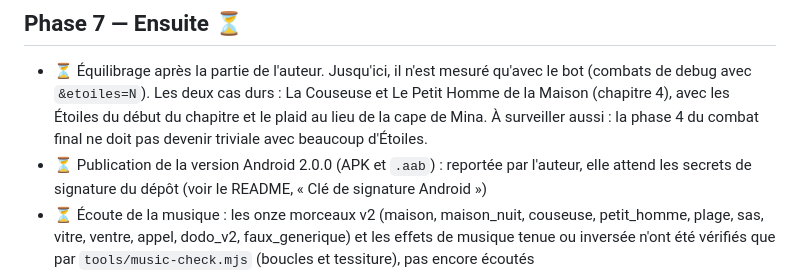
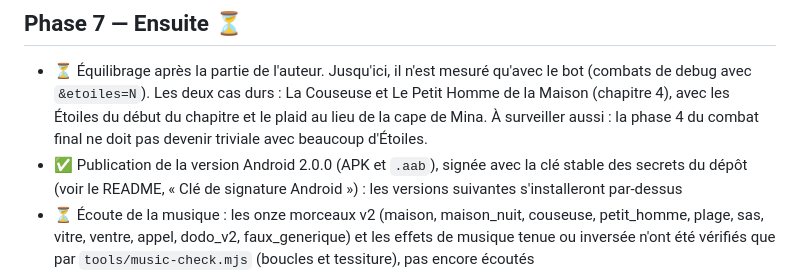
Before and after one commit to Yato-350/Veilleuse, a Markdown page: docs/ROADMAP.md, the part around the change. Drawn GitHub-style.

```diff
--- a/docs/ROADMAP.md
+++ b/docs/ROADMAP.md
@@ -72,8 +72,8 @@ production au § 7). Durée : 3 h 30 à 4 h 30.
   `&etoiles=N`). Les deux cas durs : La Couseuse et Le Petit Homme de la Maison (chapitre 4), avec les Étoiles du
   début du chapitre et le plaid au lieu de la cape de Mina. À surveiller aussi : la phase 4 du combat final ne doit pas
   devenir triviale avec beaucoup d'Étoiles.
-- ⏳ Publication de la version Android 2.0.0 (APK et `.aab`) : reportée par l'auteur, elle attend les secrets de
-  signature du dépôt (voir le README, « Clé de signature Android »)
+- ✅ Publication de la version Android 2.0.0 (APK et `.aab`), signée avec la clé stable des secrets du dépôt (voir
+  le README, « Clé de signature Android ») : les versions suivantes s'installeront par-dessus
 - ⏳ Écoute de la musique : les onze morceaux v2 (maison, maison_nuit, couseuse, petit_homme, plage, sas, vitre,
   ventre, appel, dodo_v2, faux_generique) et les effets de musique tenue ou inversée n'ont été vérifiés que par
   `tools/music-check.mjs` (boucles et tessiture), pas encore écoutés
```
Also changed, not shown: README.md (+4 -3 lines).
